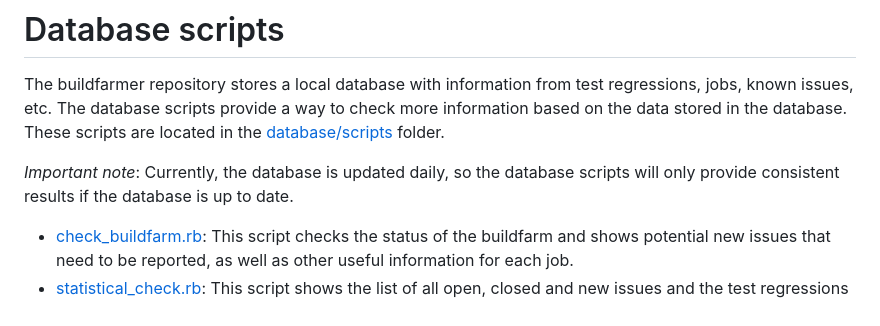
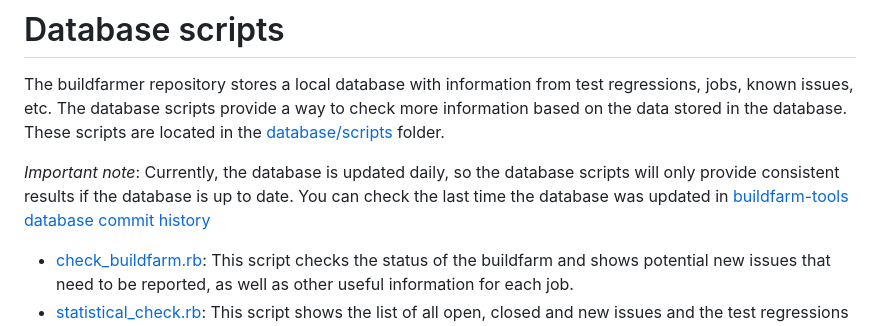
Before and after one commit to osrf/buildfarm-tools, a Markdown page: playbook/buildfarmer/buildfarmer_triage_tools.md, the part around the change. GitHub-like rendering.

Commit message:
Add note on how to check the last time the database was updated
Signed-off-by: Crola1702 <cristobal.arroyo@ekumenlabs.com>

```diff
--- a/playbook/buildfarmer/buildfarmer_triage_tools.md
+++ b/playbook/buildfarmer/buildfarmer_triage_tools.md
@@ -23,7 +23,7 @@ Check the [testdb usage](#testdb-usage) section for more information on how to u
 
 The buildfarmer repository stores a local database with information from test regressions, jobs, known issues, etc. The database scripts provide a way to check more information based on the data stored in the database. These scripts are located in the [database/scripts](../../database/scripts/) folder.
 
-*Important note*: Currently, the database is updated daily, so the database scripts will only provide consistent results if the database is up to date.
+*Important note*: Currently, the database is updated daily, so the database scripts will only provide consistent results if the database is up to date. You can check the last time the database was updated in [buildfarm-tools database commit history](https://github.com/osrf/buildfarm-tools/commits/main/database/buildfarmer.db)
 
 * [check_buildfarm.rb](../../database/scripts/check_buildfarm.rb): This script checks the status of the buildfarm and shows potential new issues that need to be reported, as well as other useful information for each job.
 * [statistical_check.rb](../../database/scripts/statistical_check.rb): This script shows the list of all open, closed and new issues and the test regressions associated with them, as well as how many times they happened in the last X days.
```
